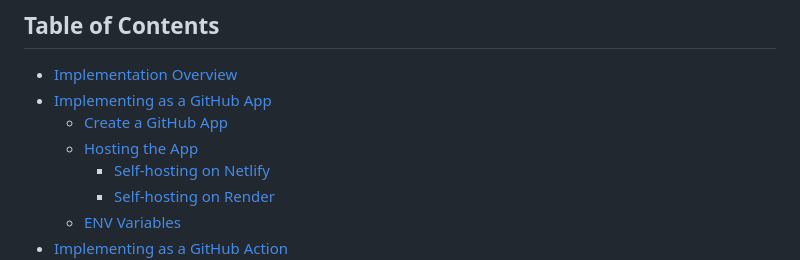
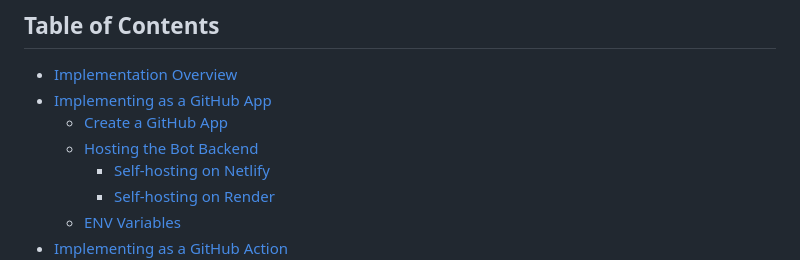
Before and after one commit to tinacms/markdown-bot, a Markdown page: README.md, the part around the change. Rendered like a GitHub page.

Commit message:
update TOC

```diff
--- a/README.md
+++ b/README.md
@@ -22,7 +22,7 @@ prompt: only return a signle suggestion
 - [Implementation Overview](#implementation-overview)
 - [Implementing as a GitHub App](#github-app-implementation)
   - [Create a GitHub App](#create-a-github-app)
-  - [Hosting the App](#hosting-the-bot-backend)
+  - [Hosting the Bot Backend](#hosting-the-bot-backend)
     - [Self-hosting on Netlify](#self-hosting-on-netlify)
     - [Self-hosting on Render](#self-hosting-on-render)
   - [ENV Variables](#env-variables)
```
